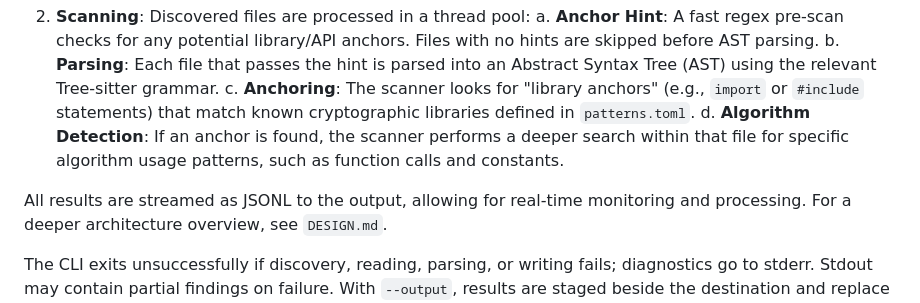
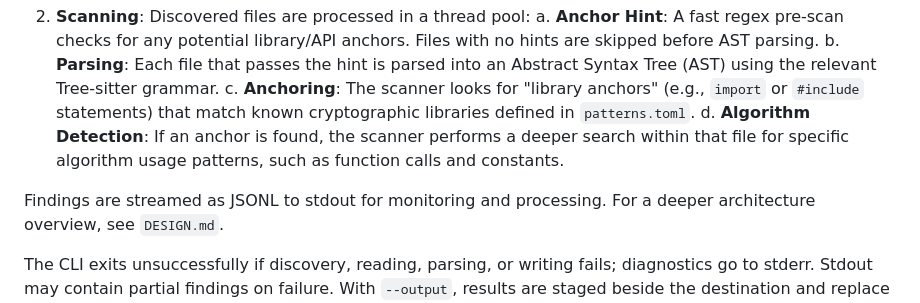
Before and after one commit to script3r/cipherscope, a Markdown page: README.md, the part around the change. Drawn GitHub-style.

Commit message:
Clarify streaming stdout and staged file output

```diff
--- a/README.md
+++ b/README.md
@@ -30,7 +30,7 @@
     c.  **Anchoring**: The scanner looks for "library anchors" (e.g., `import` or `#include` statements) that match known cryptographic libraries defined in `patterns.toml`.
     d.  **Algorithm Detection**: If an anchor is found, the scanner performs a deeper search within that file for specific algorithm usage patterns, such as function calls and constants.
 
-All results are streamed as JSONL to the output, allowing for real-time monitoring and processing.
+Findings are streamed as JSONL to stdout for monitoring and processing.
 For a deeper architecture overview, see `DESIGN.md`.
 
 The CLI exits unsuccessfully if discovery, reading, parsing, or writing fails;
```
